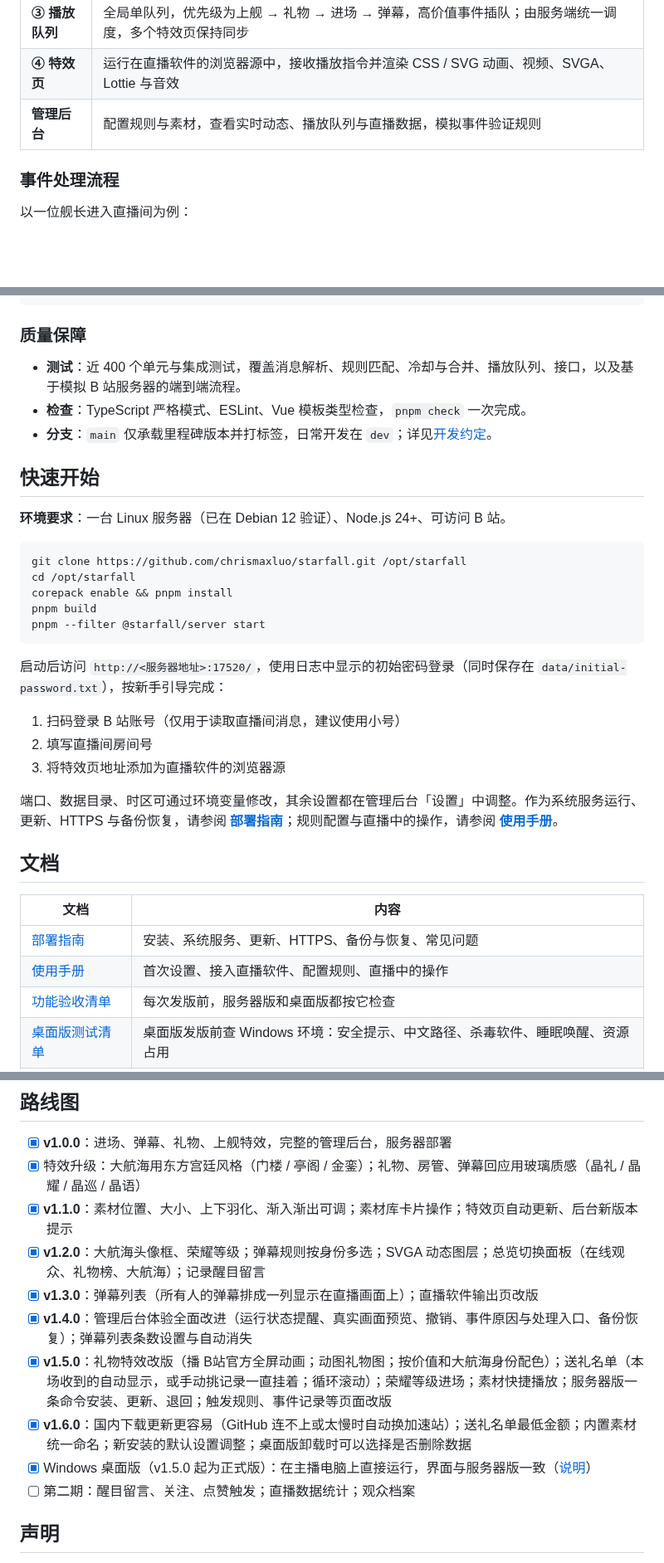
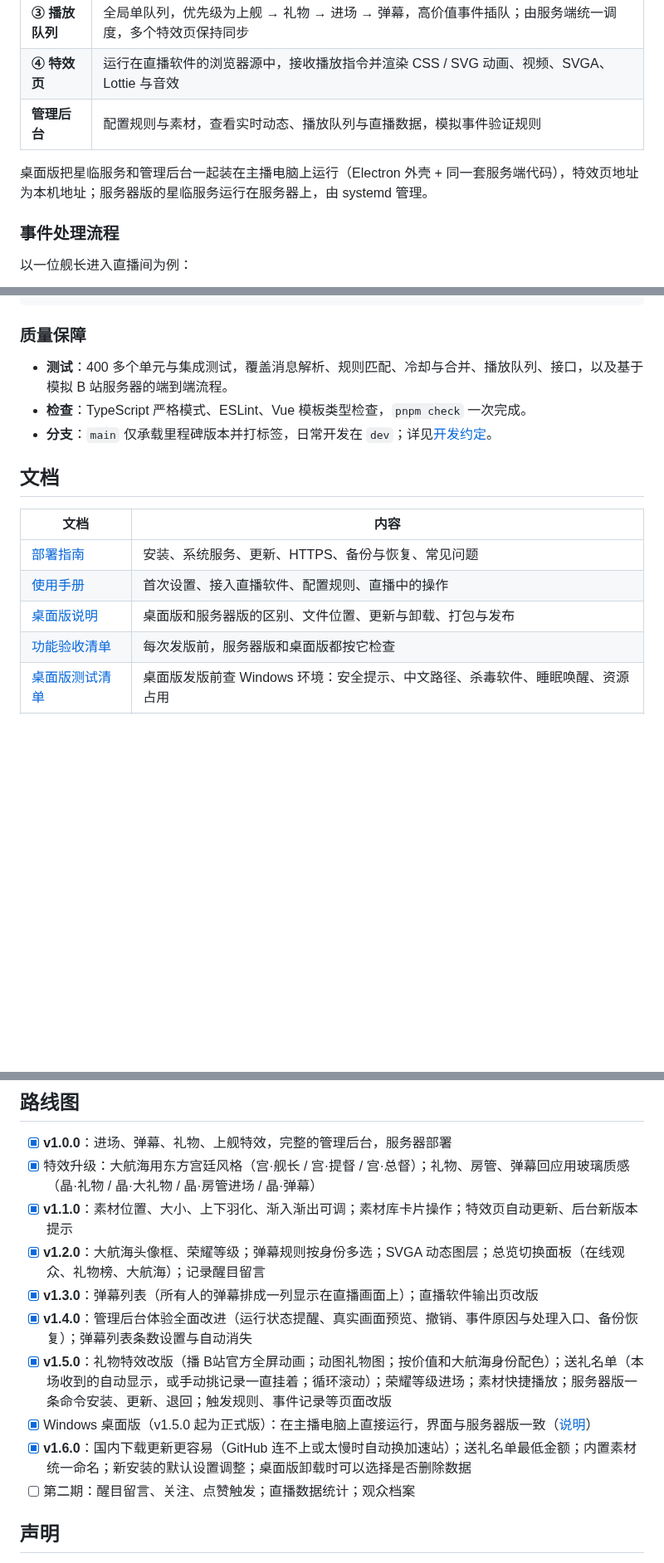
Before and after one commit to chrismaxluo/starfall, a Markdown page: README.md, 3 parts joined by grey strips. Shown at 83% size. Drawn GitHub-style; blank space fills up the shorter version.

````diff
--- a/README.md
+++ b/README.md
@@ -86,6 +120,8 @@ flowchart TB
 | **④ 特效页** | 运行在直播软件的浏览器源中，接收播放指令并渲染 CSS / SVG 动画、视频、SVGA、Lottie 与音效 |
 | **管理后台** | 配置规则与素材，查看实时动态、播放队列与直播数据，模拟事件验证规则 |
 
+桌面版把星临服务和管理后台一起装在主播电脑上运行（Electron 外壳 + 同一套服务端代码），特效页地址为本机地址；服务器版的星临服务运行在服务器上，由 systemd 管理。
+
 ### 事件处理流程
 
 以一位舰长进入直播间为例：
@@ -181,29 +219,9 @@ pnpm build        # 构建管理后台与特效页
 
 ### 质量保障
 
-- **测试**：近 400 个单元与集成测试，覆盖消息解析、规则匹配、冷却与合并、播放队列、接口，以及基于模拟 B 站服务器的端到端流程。
+- **测试**：400 多个单元与集成测试，覆盖消息解析、规则匹配、冷却与合并、播放队列、接口，以及基于模拟 B 站服务器的端到端流程。
 - **检查**：TypeScript 严格模式、ESLint、Vue 模板类型检查，`pnpm check` 一次完成。
 - **分支**：`main` 仅承载里程碑版本并打标签，日常开发在 `dev`；详见[开发约定](docs/development.md)。
-
-## 快速开始
-
-**环境要求**：一台 Linux 服务器（已在 Debian 12 验证）、Node.js 24+、可访问 B 站。
-
-```bash
-git clone https://github.com/chrismaxluo/starfall.git /opt/starfall
-cd /opt/starfall
-corepack enable && pnpm install
-pnpm build
-pnpm --filter @starfall/server start
-```
-
-启动后访问 `http://<服务器地址>:17520/`，使用日志中显示的初始密码登录（同时保存在 `data/initial-password.txt`），按新手引导完成：
-
-1. 扫码登录 B 站账号（仅用于读取直播间消息，建议使用小号）
-2. 填写直播间房间号
-3. 将特效页地址添加为直播软件的浏览器源
-
-端口、数据目录、时区可通过环境变量修改，其余设置都在管理后台「设置」中调整。作为系统服务运行、更新、HTTPS 与备份恢复，请参阅 **[部署指南](docs/deployment.md)**；规则配置与直播中的操作，请参阅 **[使用手册](docs/user-guide.md)**。
 
 ## 文档
 
@@ -211,6 +229,7 @@ pnpm --filter @starfall/server start
 |---|---|
 | [部署指南](docs/deployment.md) | 安装、系统服务、更新、HTTPS、备份与恢复、常见问题 |
 | [使用手册](docs/user-guide.md) | 首次设置、接入直播软件、配置规则、直播中的操作 |
+| [桌面版说明](docs/desktop.md) | 桌面版和服务器版的区别、文件位置、更新与卸载、打包与发布 |
 | [功能验收清单](docs/acceptance.md) | 每次发版前，服务器版和桌面版都按它检查 |
 | [桌面版测试清单](docs/desktop-testing.md) | 桌面版发版前查 Windows 环境：安全提示、中文路径、杀毒软件、睡眠唤醒、资源占用 |
 | [需求文档](docs/requirements.md) | 功能需求与验收场景 |
@@ -222,14 +241,14 @@ pnpm --filter @starfall/server start
 ## 路线图
 
 - [x] **v1.0.0**：进场、弹幕、礼物、上舰特效，完整的管理后台，服务器部署
-- [x] 特效升级：大航海用东方宫廷风格（门楼 / 亭阁 / 金銮）；礼物、房管、弹幕回应用玻璃质感（晶礼 / 晶耀 / 晶巡 / 晶语）
+- [x] 特效升级：大航海用东方宫廷风格（宫·舰长 / 宫·提督 / 宫·总督）；礼物、房管、弹幕回应用玻璃质感（晶·礼物 / 晶·大礼物 / 晶·房管进场 / 晶·弹幕）
 - [x] **v1.1.0**：素材位置、大小、上下羽化、渐入渐出可调；素材库卡片操作；特效页自动更新、后台新版本提示
 - [x] **v1.2.0**：大航海头像框、荣耀等级；弹幕规则按身份多选；SVGA 动态图层；总览切换面板（在线观众、礼物榜、大航海）；记录醒目留言
 - [x] **v1.3.0**：弹幕列表（所有人的弹幕排成一列显示在直播画面上）；直播软件输出页改版
 - [x] **v1.4.0**：管理后台体验全面改进（运行状态提醒、真实画面预览、撤销、事件原因与处理入口、备份恢复）；弹幕列表条数设置与自动消失
 - [x] **v1.5.0**：礼物特效改版（播 B站官方全屏动画；动图礼物图；按价值和大航海身份配色）；送礼名单（本场收到的自动显示，或手动挑记录一直挂着；循环滚动）；荣耀等级进场；素材快捷播放；服务器版一条命令安装、更新、退回；触发规则、事件记录等页面改版
+- [x] Windows 桌面版（v1.5.0 起为正式版）：在主播电脑上直接运行，界面与服务器版一致（[说明](docs/desktop.md)）
 - [x] **v1.6.0**：国内下载更新更容易（GitHub 连不上或太慢时自动换加速站）；送礼名单最低金额；内置素材统一命名；新安装的默认设置调整；桌面版卸载时可以选择是否删除数据
-- [x] Windows 桌面版（v1.5.0 起为正式版）：在主播电脑上直接运行，界面与服务器版一致（[说明](docs/desktop.md)）
 - [ ] 第二期：醒目留言、关注、点赞触发；直播数据统计；观众档案
 
 ## 声明
````
Also changed, not shown: other parts of README.md (+44 -8 lines), docs/images/overview.jpg, docs/images/rules.jpg, 1 other file.
